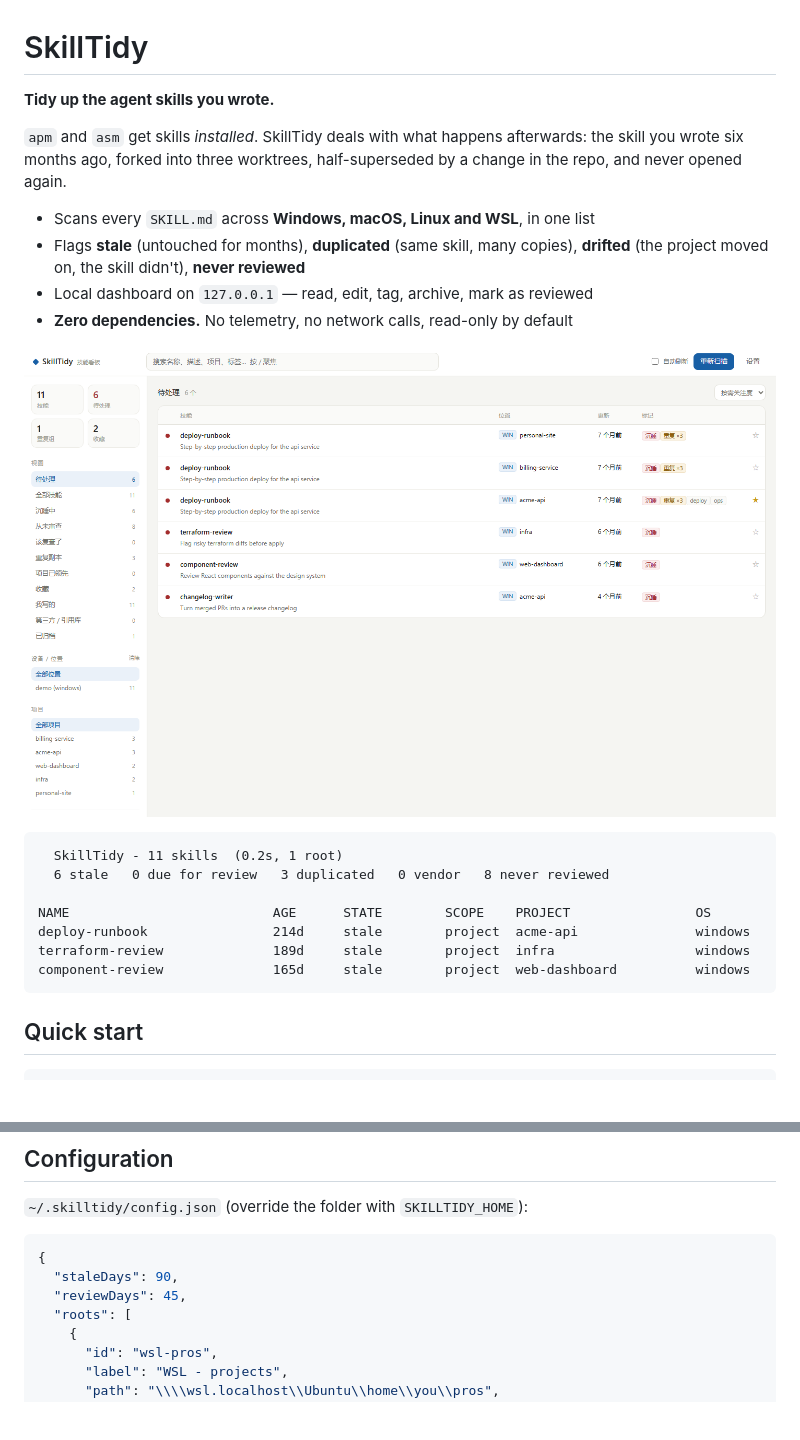
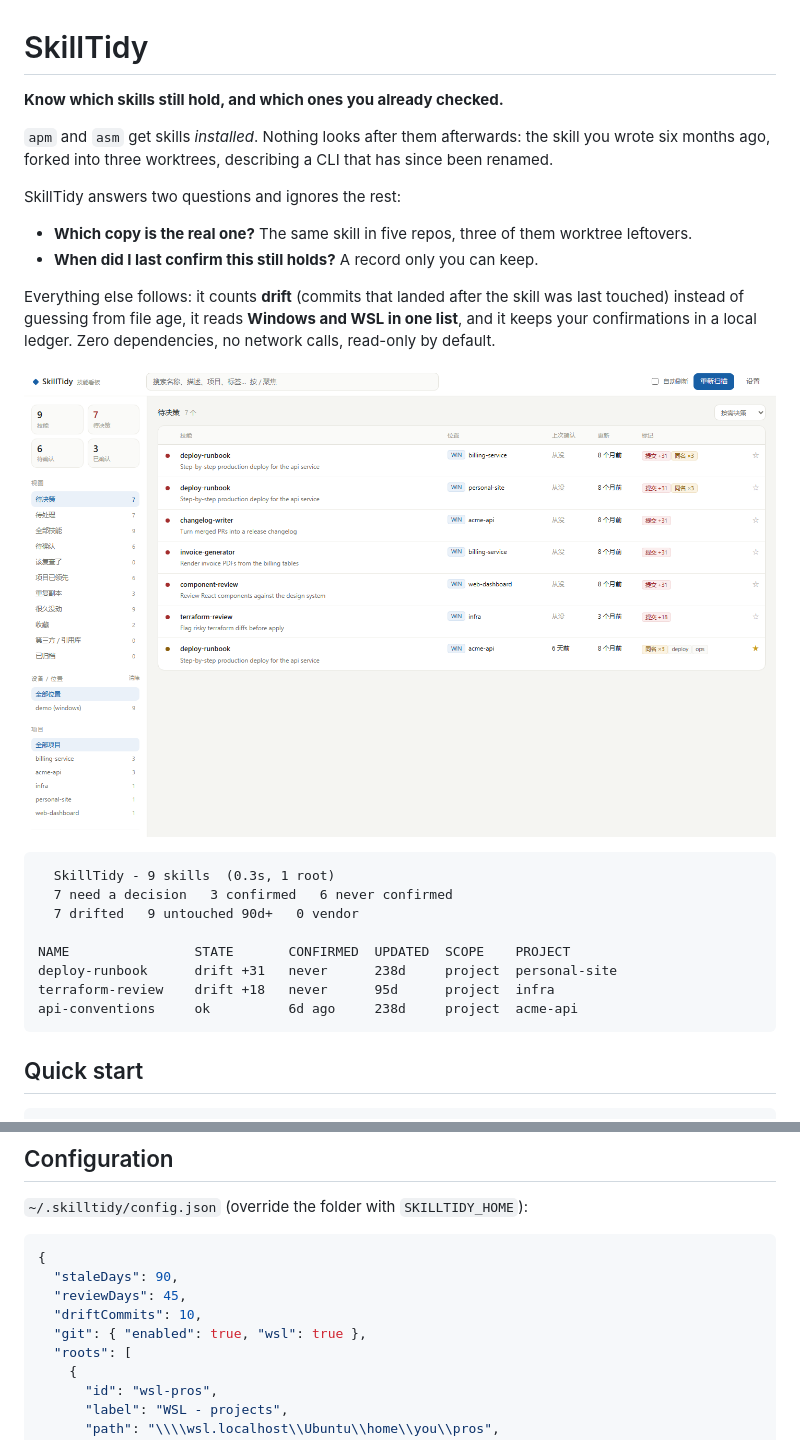
Before and after one commit to moyumksmehappy/skilltidy, a Markdown page: README.md, 2 parts joined by grey strips. Rendered like a GitHub page; pictures changed too: docs/screenshot.png; blank space fills up the shorter version.

````diff
--- a/README.md
+++ b/README.md
@@ -1,27 +1,32 @@
 # SkillTidy
 
-**Tidy up the agent skills you wrote.**
+**Know which skills still hold, and which ones you already checked.**
 
-`apm` and `asm` get skills *installed*. SkillTidy deals with what happens afterwards:
-the skill you wrote six months ago, forked into three worktrees, half-superseded by a
-change in the repo, and never opened again.
+`apm` and `asm` get skills *installed*. Nothing looks after them afterwards: the skill
+you wrote six months ago, forked into three worktrees, describing a CLI that has since
+been renamed.
 
-- Scans every `SKILL.md` across **Windows, macOS, Linux and WSL**, in one list
-- Flags **stale** (untouched for months), **duplicated** (same skill, many copies),
-  **drifted** (the project moved on, the skill didn't), **never reviewed**
-- Local dashboard on `127.0.0.1` — read, edit, tag, archive, mark as reviewed
-- **Zero dependencies.** No telemetry, no network calls, read-only by default
+SkillTidy answers two questions and ignores the rest:
+
+- **Which copy is the real one?** The same skill in five repos, three of them worktree leftovers.
+- **When did I last confirm this still holds?** A record only you can keep.
+
+Everything else follows: it counts **drift** (commits that landed after the skill was
+last touched) instead of guessing from file age, it reads **Windows and WSL in one
+list**, and it keeps your confirmations in a local ledger. Zero dependencies, no
+network calls, read-only by default.
 
 ![SkillTidy dashboard](https://raw.githubusercontent.com/moyumksmehappy/skilltidy/main/docs/screenshot.png)
 
 ```
-  SkillTidy - 11 skills  (0.2s, 1 root)
-  6 stale   0 due for review   3 duplicated   0 vendor   8 never reviewed
+  SkillTidy - 9 skills  (0.3s, 1 root)
+  7 need a decision   3 confirmed   6 never confirmed
+  7 drifted   9 untouched 90d+   0 vendor
 
-NAME                          AGE      STATE        SCOPE    PROJECT                OS
-deploy-runbook                214d     stale        project  acme-api               windows
-terraform-review              189d     stale        project  infra                  windows
-component-review              165d     stale        project  web-dashboard          windows
+NAME                STATE       CONFIRMED  UPDATED  SCOPE    PROJECT
+deploy-runbook      drift +31   never      238d     project  personal-site
+terraform-review    drift +18   never      95d      project  infra
+api-conventions     ok          6d ago     238d     project  acme-api
 ```
 
 ## Quick start
@@ -109,6 +137,8 @@ machine as long as the root is named the same.
 {
   "staleDays": 90,
   "reviewDays": 45,
+  "driftCommits": 10,
+  "git": { "enabled": true, "wsl": true },
   "roots": [
     {
       "id": "wsl-pros",
````
Also changed, not shown: other parts of README.md (+50 -18 lines), 14 other files.
